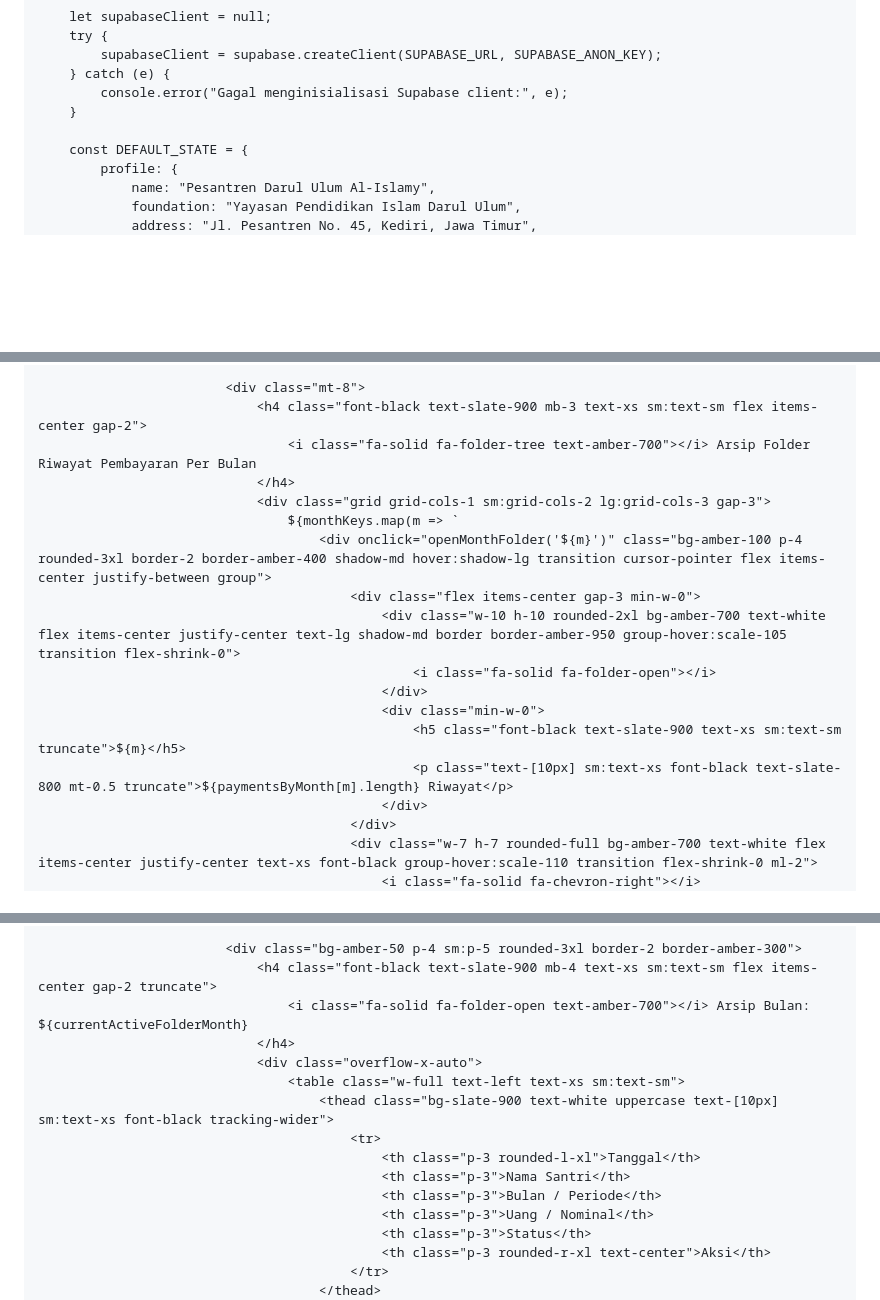
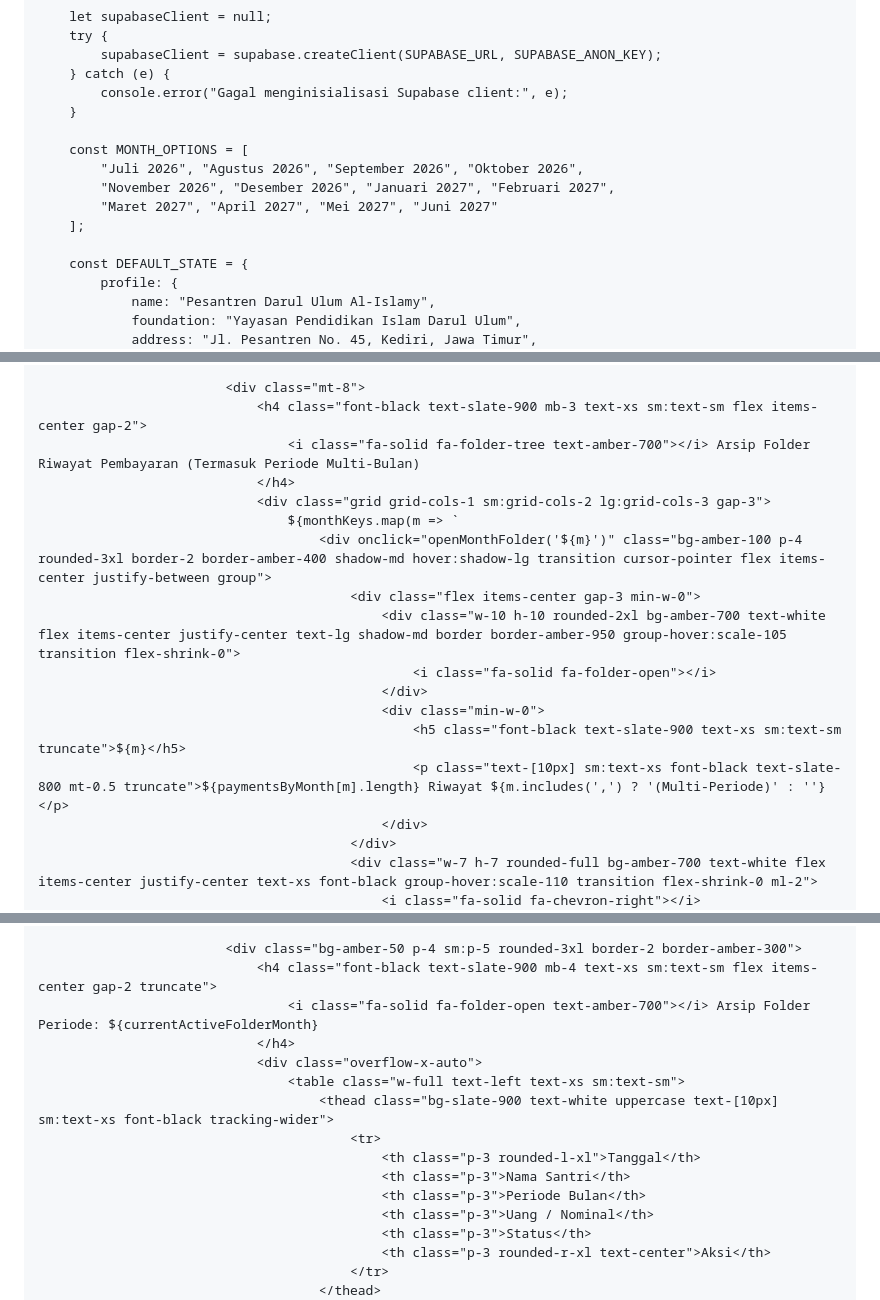
Before and after one commit to pphq4kampunginggris-pare/SPP-SANTRI-HQ4, a Markdown page: README.md, 3 parts joined by grey strips. Rendered like a GitHub page; blank space fills up the shorter version.

```diff
--- a/README.md
+++ b/README.md
@@ -60,6 +60,12 @@
             console.error("Gagal menginisialisasi Supabase client:", e);
         }
 
+        const MONTH_OPTIONS = [
+            "Juli 2026", "Agustus 2026", "September 2026", "Oktober 2026",
+            "November 2026", "Desember 2026", "Januari 2027", "Februari 2027",
+            "Maret 2027", "April 2027", "Mei 2027", "Juni 2027"
+        ];
+
         const DEFAULT_STATE = {
             profile: {
                 name: "Pesantren Darul Ulum Al-Islamy",
@@ -793,7 +800,7 @@
 
                             <div class="mt-8">
                                 <h4 class="font-black text-slate-900 mb-3 text-xs sm:text-sm flex items-center gap-2">
-                                    <i class="fa-solid fa-folder-tree text-amber-700"></i> Arsip Folder Riwayat Pembayaran Per Bulan
+                                    <i class="fa-solid fa-folder-tree text-amber-700"></i> Arsip Folder Riwayat Pembayaran (Termasuk Periode Multi-Bulan)
                                 </h4>
                                 <div class="grid grid-cols-1 sm:grid-cols-2 lg:grid-cols-3 gap-3">
                                     ${monthKeys.map(m => `
@@ -804,7 +811,7 @@
                                                 </div>
                                                 <div class="min-w-0">
                                                     <h5 class="font-black text-slate-900 text-xs sm:text-sm truncate">${m}</h5>
-                                                    <p class="text-[10px] sm:text-xs font-black text-slate-800 mt-0.5 truncate">${paymentsByMonth[m].length} Riwayat</p>
+                                                    <p class="text-[10px] sm:text-xs font-black text-slate-800 mt-0.5 truncate">${paymentsByMonth[m].length} Riwayat ${m.includes(',') ? '(Multi-Periode)' : ''}</p>
                                                 </div>
                                             </div>
                                             <div class="w-7 h-7 rounded-full bg-amber-700 text-white flex items-center justify-center text-xs font-black group-hover:scale-110 transition flex-shrink-0 ml-2">
@@ -829,7 +836,7 @@
 
                             <div class="bg-amber-50 p-4 sm:p-5 rounded-3xl border-2 border-amber-300">
                                 <h4 class="font-black text-slate-900 mb-4 text-xs sm:text-sm flex items-center gap-2 truncate">
-                                    <i class="fa-solid fa-folder-open text-amber-700"></i> Arsip Bulan: ${currentActiveFolderMonth}
+                                    <i class="fa-solid fa-folder-open text-amber-700"></i> Arsip Folder Periode: ${currentActiveFolderMonth}
                                 </h4>
                                 <div class="overflow-x-auto">
                                     <table class="w-full text-left text-xs sm:text-sm">
@@ -837,7 +844,7 @@
                                             <tr>
                                                 <th class="p-3 rounded-l-xl">Tanggal</th>
                                                 <th class="p-3">Nama Santri</th>
-                                                <th class="p-3">Bulan / Periode</th>
+                                                <th class="p-3">Periode Bulan</th>
                                                 <th class="p-3">Uang / Nominal</th>
                                                 <th class="p-3">Status</th>
                                                 <th class="p-3 rounded-r-xl text-center">Aksi</th>
```
Also changed, not shown: other parts of README.md (+69 -35 lines).
